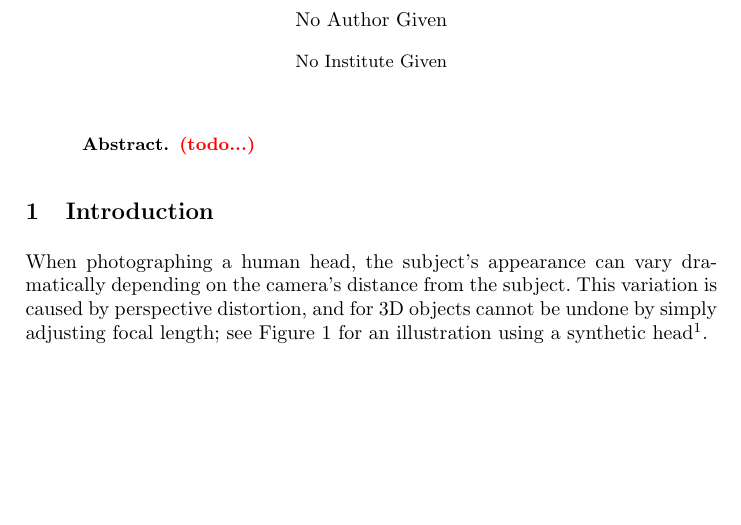
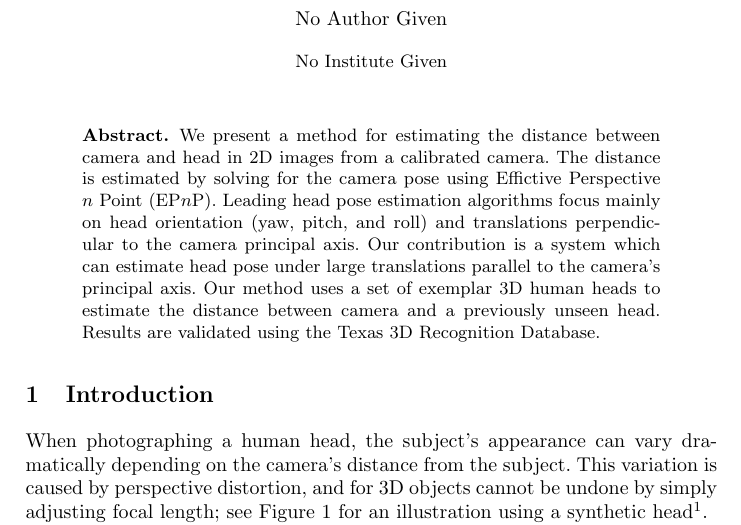
Before and after one commit to r2d2bol/isvc2013, a LaTeX thesis (src/main/latex/facePoseISVC2013.tex): part of page 1 of 10, cut so that both start at the same text, the shorter picture padded with empty space. Compiled offline with pdfLaTeX.

Commit message:
adding abstract

```diff
--- a/src/main/latex/facePoseISVC2013.tex
+++ b/src/main/latex/facePoseISVC2013.tex
@@ -34,7 +34,7 @@
 \maketitle
 
 \begin{abstract}
-\afbnote{todo...}
+We present a method for estimating the distance between camera and head in 2D images from a calibrated camera.  The distance is estimated by solving for the camera pose using Effictive Perspective $n$ Point (EP$n$P).  Leading head pose estimation algorithms focus mainly on head orientation (yaw, pitch, and roll) and translations perpendicular to the camera principal axis.  Our contribution is a system which can estimate head pose under large translations parallel to the camera's principal axis.  Our method uses a set of exemplar 3D human heads to estimate the distance between camera and a previously unseen head.  Results are validated using the Texas 3D Recognition Database.
 \end{abstract}
 
 \section{Introduction}
```
